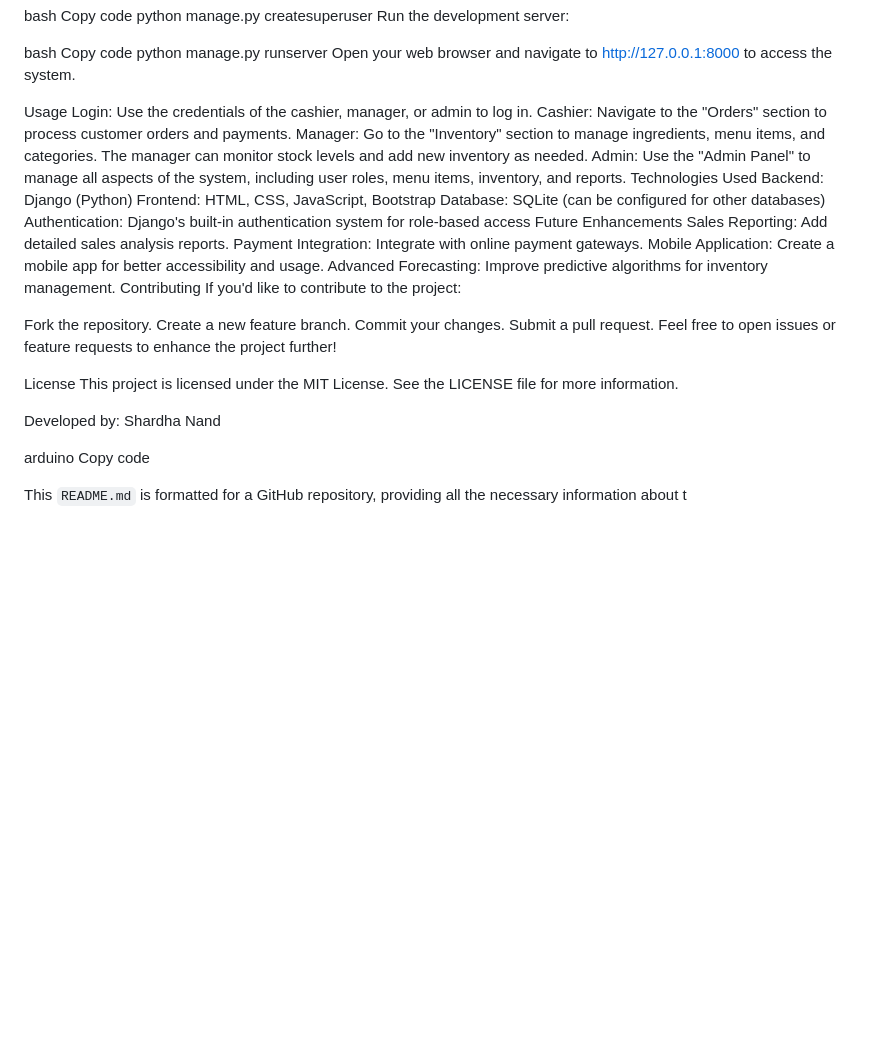
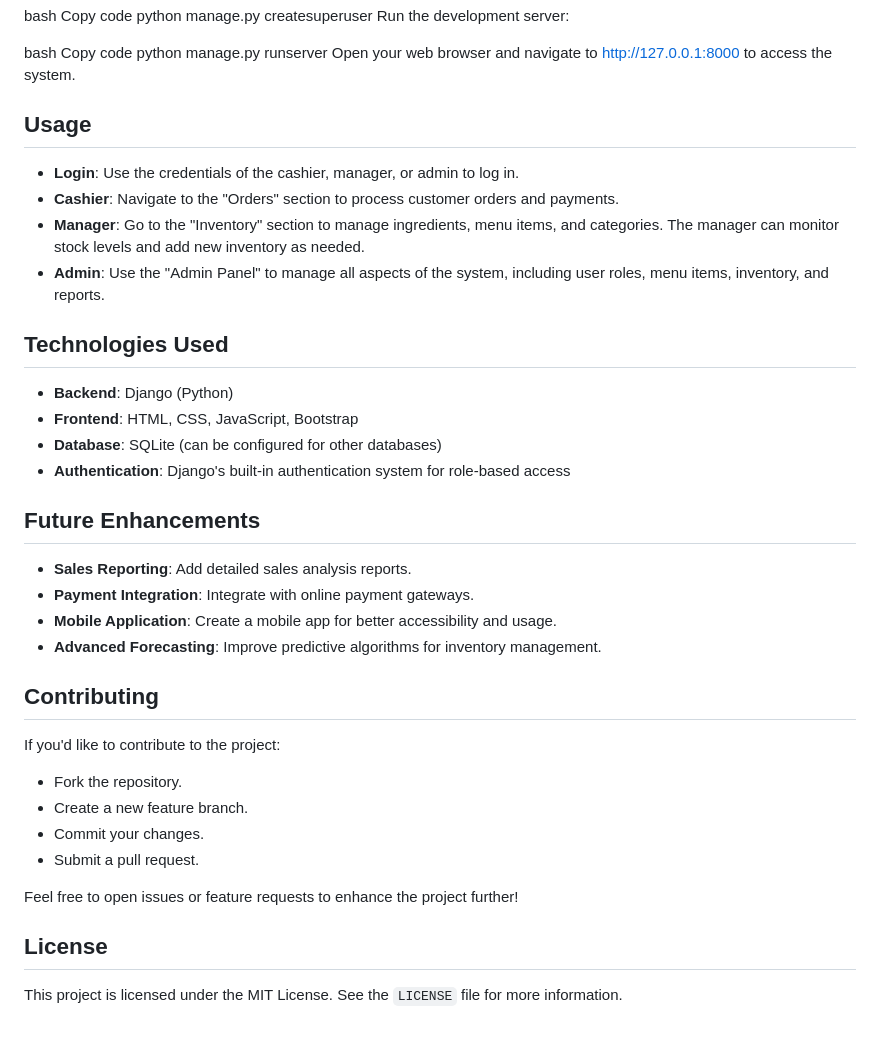
Before and after one commit to IbadurRehmanZia/RestoTrack---Restaurant-Management-System, a Markdown page: README.md, the part around the change. GitHub-like rendering; blank space fills up the shorter version.

```diff
--- a/README.md
+++ b/README.md
@@ -65,36 +65,37 @@ Copy code
 python manage.py runserver
 Open your web browser and navigate to http://127.0.0.1:8000 to access the system.
 
-Usage
-Login: Use the credentials of the cashier, manager, or admin to log in.
-Cashier: Navigate to the "Orders" section to process customer orders and payments.
-Manager: Go to the "Inventory" section to manage ingredients, menu items, and categories. The manager can monitor stock levels and add new inventory as needed.
-Admin: Use the "Admin Panel" to manage all aspects of the system, including user roles, menu items, inventory, and reports.
-Technologies Used
-Backend: Django (Python)
-Frontend: HTML, CSS, JavaScript, Bootstrap
-Database: SQLite (can be configured for other databases)
-Authentication: Django's built-in authentication system for role-based access
-Future Enhancements
-Sales Reporting: Add detailed sales analysis reports.
-Payment Integration: Integrate with online payment gateways.
-Mobile Application: Create a mobile app for better accessibility and usage.
-Advanced Forecasting: Improve predictive algorithms for inventory management.
-Contributing
+## Usage
+
+- **Login**: Use the credentials of the cashier, manager, or admin to log in.
+- **Cashier**: Navigate to the "Orders" section to process customer orders and payments.
+- **Manager**: Go to the "Inventory" section to manage ingredients, menu items, and categories. The manager can monitor stock levels and add new inventory as needed.
+- **Admin**: Use the "Admin Panel" to manage all aspects of the system, including user roles, menu items, inventory, and reports.
+
+## Technologies Used
+
+- **Backend**: Django (Python)
+- **Frontend**: HTML, CSS, JavaScript, Bootstrap
+- **Database**: SQLite (can be configured for other databases)
+- **Authentication**: Django's built-in authentication system for role-based access
+
+## Future Enhancements
+
+- **Sales Reporting**: Add detailed sales analysis reports.
+- **Payment Integration**: Integrate with online payment gateways.
+- **Mobile Application**: Create a mobile app for better accessibility and usage.
+- **Advanced Forecasting**: Improve predictive algorithms for inventory management.
+
+## Contributing
+
 If you'd like to contribute to the project:
+- Fork the repository.
+- Create a new feature branch.
+- Commit your changes.
+- Submit a pull request.
 
-Fork the repository.
-Create a new feature branch.
-Commit your changes.
-Submit a pull request.
 Feel free to open issues or feature requests to enhance the project further!
 
-License
-This project is licensed under the MIT License. See the LICENSE file for more information.
+## License
 
-Developed by: Shardha Nand
-
-arduino
-Copy code
-
-This `README.md` is formatted for a GitHub repository, providing all the necessary information about t
+This project is licensed under the MIT License. See the `LICENSE` file for more information.
```
